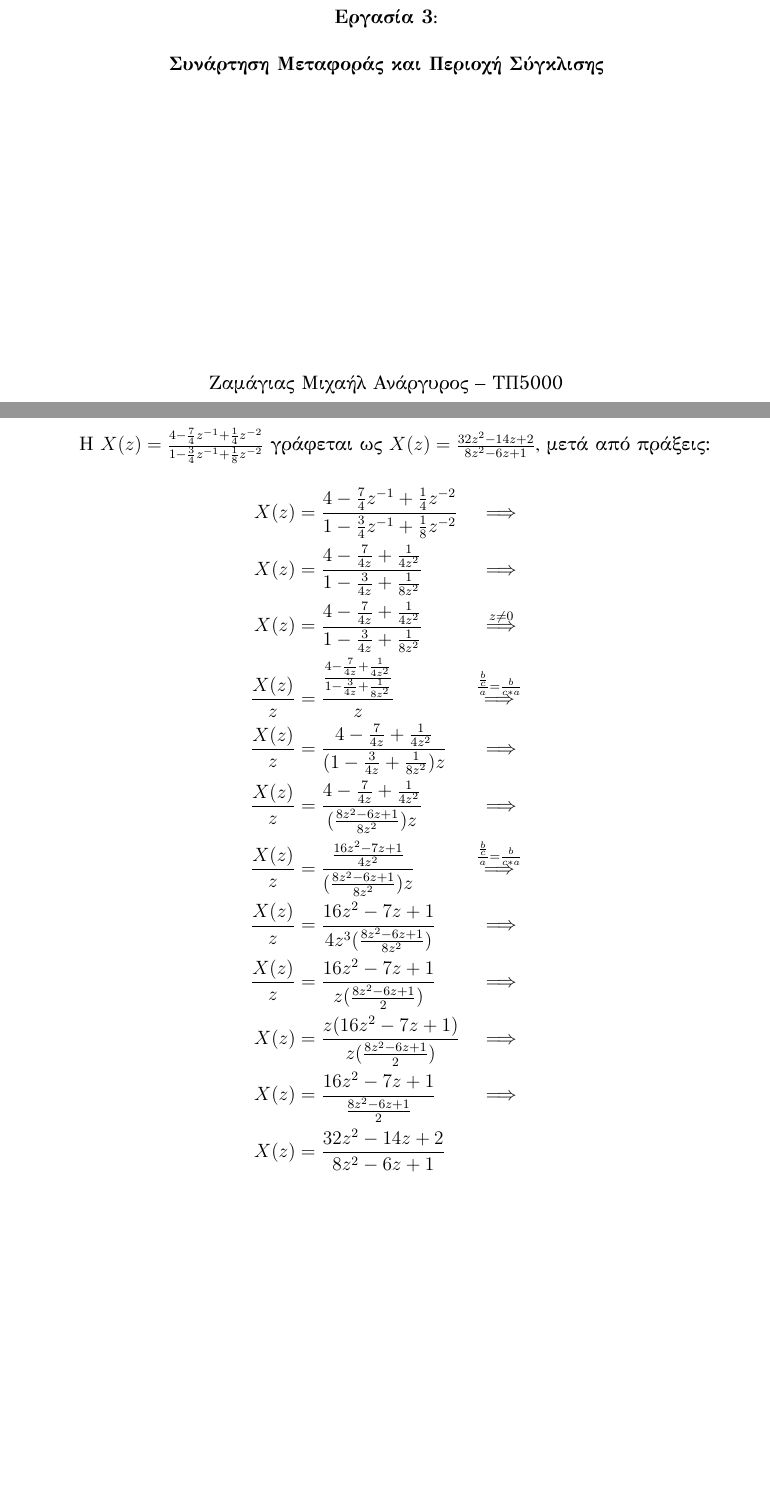
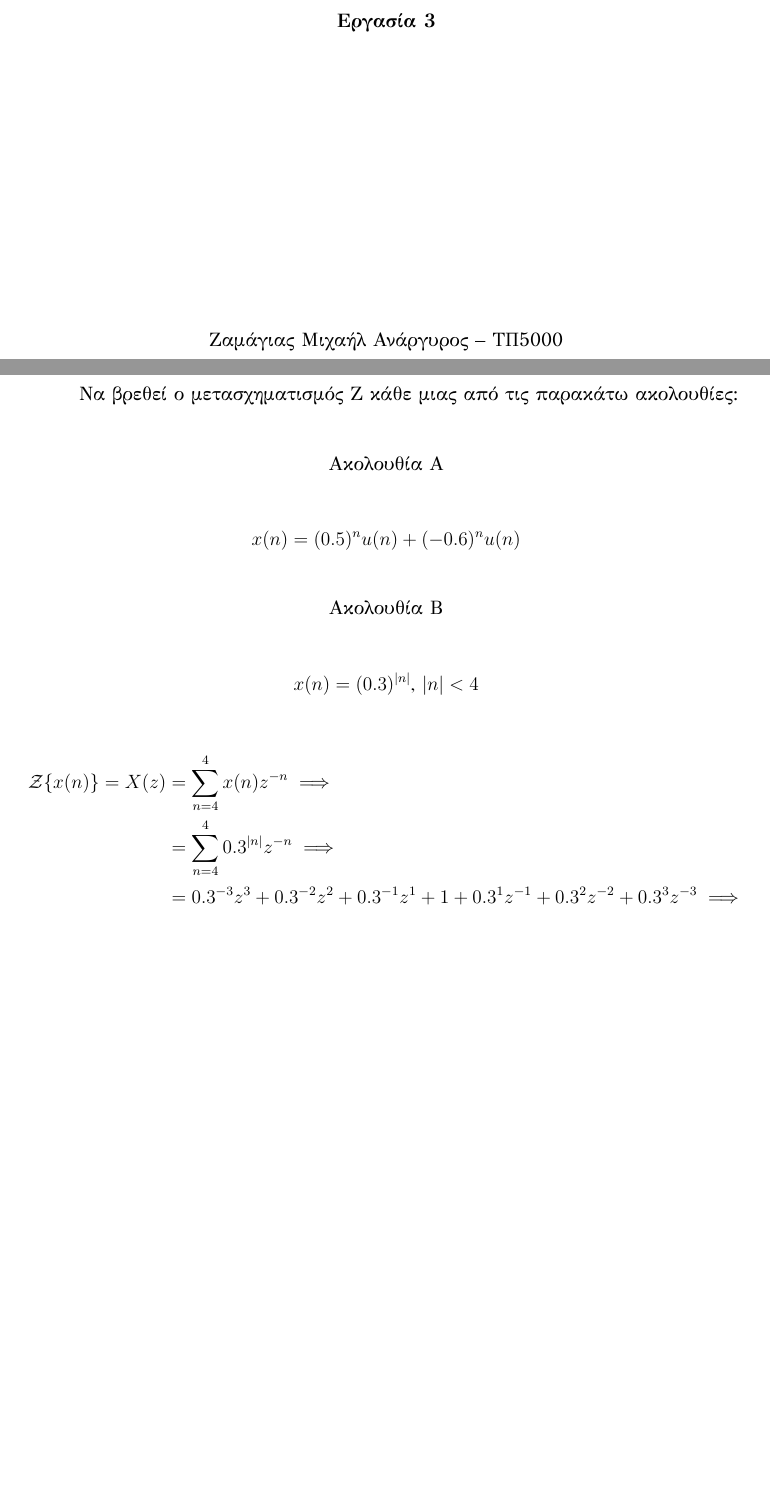
Before and after one commit to mzamayias/uni-work, a LaTeX problem sheet (theory/assignments/assign_3-5000/assign_3-5000.tex): two parts of pages 1 and 3 of 4, joined at a grey line, cut so that both start at the same text, the shorter picture padded with empty space. Compiled offline with XeLaTeX.

Commit message:
updated theory's assignment 3

```diff
--- a/theory/assignments/assign_3-5000/assign_3-5000.tex
+++ b/theory/assignments/assign_3-5000/assign_3-5000.tex
@@ -45,7 +45,7 @@
 \justifying
 
 \title{Εργασία 3}
-\subtitle{Συνάρτηση Μεταφοράς και Περιοχή Σύγκλισης}
+% \subtitle{Συνάρτηση Μεταφοράς και Περιοχή Σύγκλισης}
 \author{Ζαμάγιας Μιχαήλ Ανάργυρος -- ΤΠ5000}
 \course{Ψηφιακή Επεξεργασία Σημάτων}
 \date{\today}
@@ -59,23 +59,29 @@
 \tableofcontents
 
 \newpage\section{Άσκηση 1}
-Η $ X(z) = \frac{4-\frac{7}{4}z^{-1}+\frac{1}{4}z^{-2}}{1-\frac{3}{4}z^{-1}+\frac{1}{8}z^{-2}} $ γράφεται ως $ X(z) = \frac{32z^2-14z+2}{8z^2-6z+1} $, μετά από πράξεις:
-\begin{equation*}\label{eq1}
+Να βρεθεί ο μετασχηματισμός Ζ κάθε μιας από τις παρακάτω ακολουθίες:
+\subsection{Ακολουθία A}
+\begin{equation*}
     \begin{aligned}
-        X(z)           & = \frac{4-\frac{7}{4}z^{-1}+\frac{1}{4}z^{-2}}{1-\frac{3}{4}z^{-1}+\frac{1}{8}z^{-2}} & \implies                                                \\
-        X(z)           & = \frac{4-\frac{7}{4z}+\frac{1}{4z^2}}{1-\frac{3}{4z}+\frac{1}{8z^2}}                 & \implies                                                \\
-        X(z)           & = \frac{4-\frac{7}{4z}+\frac{1}{4z^2}}{1-\frac{3}{4z}+\frac{1}{8z^2}}                 & \overset{z\neq0}{\implies}                              \\
-        \frac{X(z)}{z} & = \frac{\frac{4-\frac{7}{4z}+\frac{1}{4z^2}}{1-\frac{3}{4z}+\frac{1}{8z^2}}}{z}       & \overset{\frac{\frac{b}{c}}{a}=\frac{b}{c*a}}{\implies} \\
-        \frac{X(z)}{z} & = \frac{4-\frac{7}{4z}+\frac{1}{4z^2}}{(1-\frac{3}{4z}+\frac{1}{8z^2})z}              & \implies                                                \\
-        \frac{X(z)}{z} & = \frac{4-\frac{7}{4z}+\frac{1}{4z^2}}{(\frac{8z^2-6z+1}{8z^2})z}                     & \implies                                                \\
-        \frac{X(z)}{z} & = \frac{\frac{16z^2-7z+1}{4z^2}}{(\frac{8z^2-6z+1}{8z^2})z}                           & \overset{\frac{\frac{b}{c}}{a}=\frac{b}{c*a}}{\implies} \\
-        \frac{X(z)}{z} & = \frac{16z^2-7z+1}{4z^3(\frac{8z^2-6z+1}{8z^2})}                                     & \implies                                                \\
-        \frac{X(z)}{z} & = \frac{16z^2-7z+1}{z(\frac{8z^2-6z+1}{2})}                                           & \implies                                                \\
-        X(z)           & = \frac{z(16z^2-7z+1)}{z(\frac{8z^2-6z+1}{2})}                                        & \implies                                                \\
-        X(z)           & = \frac{16z^2-7z+1}{\frac{8z^2-6z+1}{2}}                                              & \implies                                                \\
-        X(z)           & = \frac{32z^2-14z+2}{8z^2-6z+1}                                                                                                                 \\
+        x(n) = (0.5)^n u(n) + (-0.6)^n u(n)
     \end{aligned}
 \end{equation*}
+
+\subsection{Ακολουθία B}
+\begin{equation*}
+    \begin{aligned}
+        x(n) = (0.3)^{| n |} \text{, } | n | < 4
+    \end{aligned}
+\end{equation*}
+
+\begin{equation*}
+    \begin{aligned}
+        \mathcal{Z}\{ x(n) \} = X(z) & = \sum_{n = 4}^{ 4 } x(n)z^{-n} \implies                                                                           \\
+                                     & = \sum_{n = 4}^{ 4 } 0.3^{|n|} z^{-n} \implies                                                                     \\
+                                     & = 0.3^{-3} z^{3} + 0.3^{-2} z^{2} + 0.3^{-1} z^{1} + 1 + 0.3^{1} z^{-1} + 0.3^{2} z^{-2} + 0.3^{3} z^{-3} \implies \\
+    \end{aligned}
+\end{equation*}
+
 
 \newpage\section{Άσκηση 2}
 
```
Also changed, not shown: theory/assignments/assign_3-5000/assign_3-5000.pdf (added), theory/assignments/assign_3-5000/assign_3-5000.tex (2 more changed lines).
